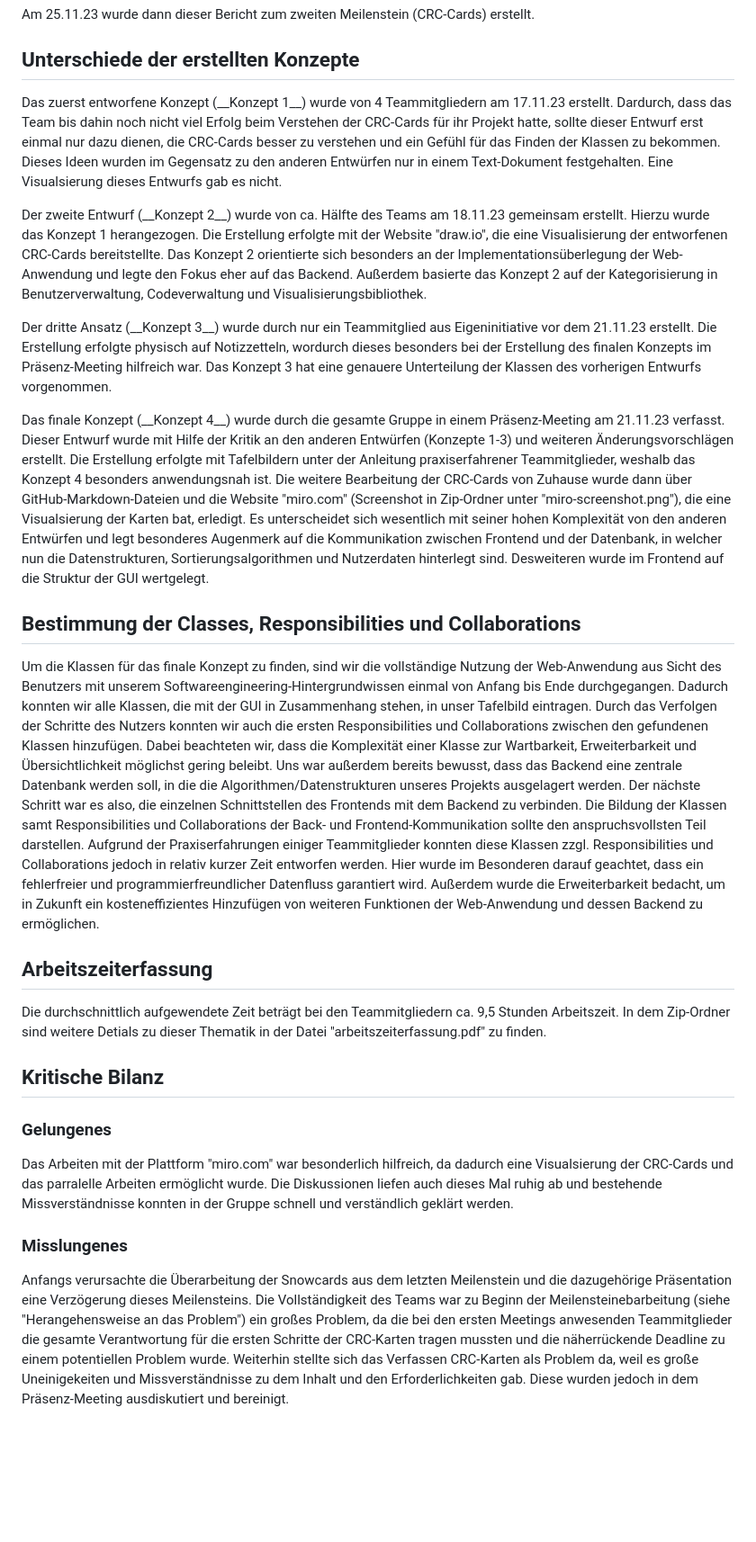
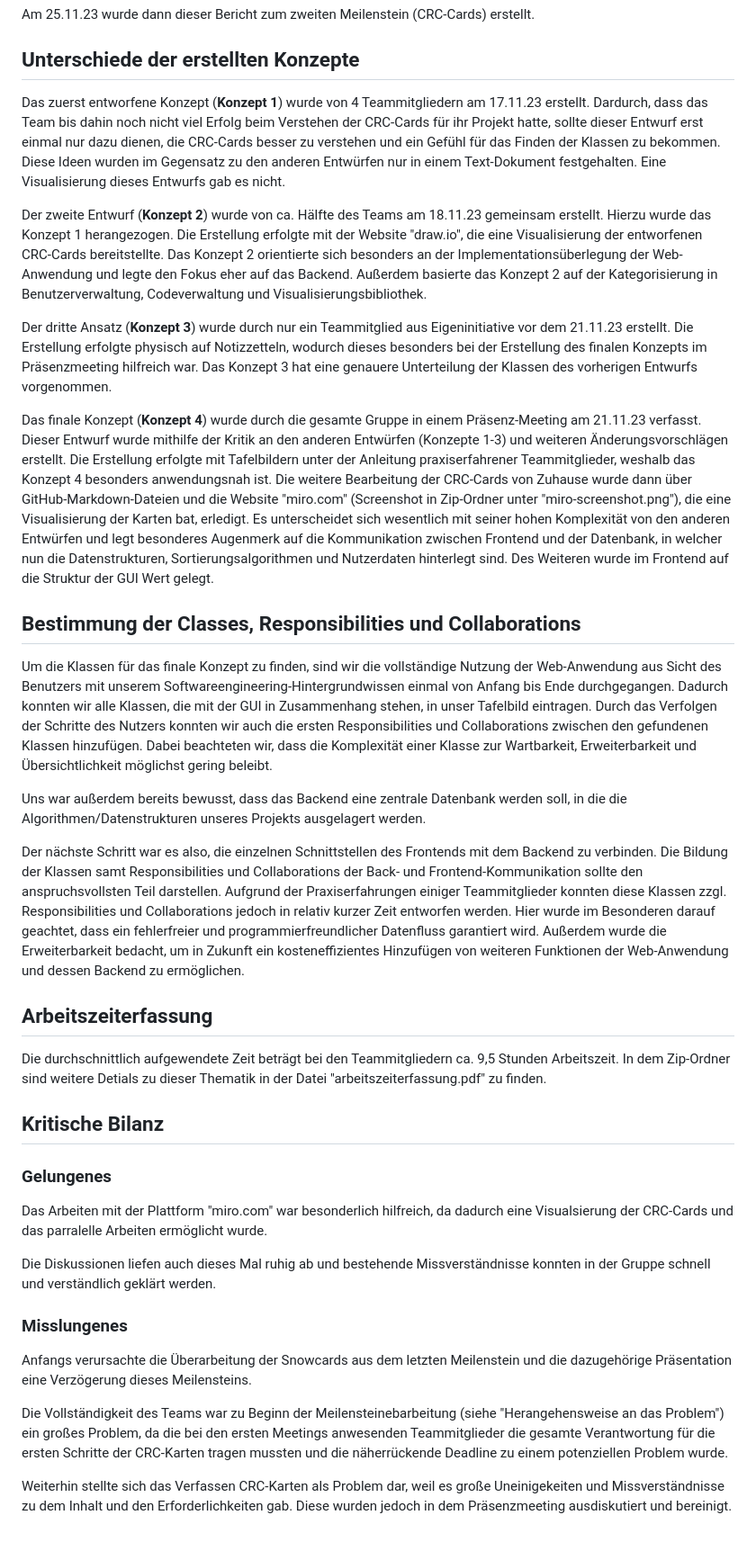
Before and after one commit to schmidti2002/Softwarepraktikum, a Markdown page: Meilensteine/Meilenstein_02/Bericht.md, the part around one of its changes. Shown at 90% size. Drawn GitHub-style; blank space fills up the shorter version.

Commit message:
Format und Rechtschreibfehlerprüfung mit Tool

```diff
--- a/Meilensteine/Meilenstein_02/Bericht.md
+++ b/Meilensteine/Meilenstein_02/Bericht.md
@@ -10,25 +10,26 @@ von der Gruppe 2 (mit ASL)
 <p>Am 25.11.23 wurde dann dieser Bericht zum zweiten Meilenstein (CRC-Cards) erstellt.</p>
 
 ## Unterschiede der erstellten Konzepte
-<p>Das zuerst entworfene Konzept (__Konzept 1__) wurde von 4 Teammitgliedern am 17.11.23 erstellt. Dardurch, dass das Team bis dahin noch nicht viel Erfolg beim Verstehen der CRC-Cards für ihr Projekt hatte, sollte dieser Entwurf erst einmal nur dazu dienen, die CRC-Cards besser zu verstehen und ein Gefühl für das Finden der Klassen zu bekommen. Dieses Ideen wurden im Gegensatz zu den anderen Entwürfen nur in einem Text-Dokument festgehalten. Eine Visualsierung dieses Entwurfs gab es nicht.</p>
-<p>Der zweite Entwurf (__Konzept 2__) wurde von ca. Hälfte des Teams am 18.11.23 gemeinsam erstellt. Hierzu wurde das Konzept 1 herangezogen. Die Erstellung erfolgte mit der Website "draw.io", die eine Visualisierung der entworfenen CRC-Cards bereitstellte. Das Konzept 2 orientierte sich besonders an der Implementationsüberlegung der Web-Anwendung und legte den Fokus eher auf das Backend. Außerdem basierte das Konzept 2 auf der Kategorisierung in Benutzerverwaltung, Codeverwaltung und Visualisierungsbibliothek.</p>
-<p>Der dritte Ansatz (__Konzept 3__) wurde durch nur ein Teammitglied aus Eigeninitiative vor dem 21.11.23 erstellt. Die Erstellung erfolgte physisch auf Notizzetteln, wordurch dieses besonders bei der Erstellung des finalen Konzepts im Präsenz-Meeting hilfreich war. Das Konzept 3 hat eine genauere Unterteilung der Klassen des vorherigen Entwurfs vorgenommen.</p>
-<p>Das finale Konzept (__Konzept 4__) wurde durch die gesamte Gruppe in einem Präsenz-Meeting am 21.11.23 verfasst. Dieser Entwurf wurde mit Hilfe der Kritik an den anderen Entwürfen (Konzepte 1-3) und weiteren Änderungsvorschlägen erstellt. Die Erstellung erfolgte mit Tafelbildern unter der Anleitung praxiserfahrener Teammitglieder, weshalb das Konzept 4 besonders anwendungsnah ist. Die weitere Bearbeitung der CRC-Cards von Zuhause wurde dann über GitHub-Markdown-Dateien und die Website "miro.com" (Screenshot in Zip-Ordner unter "miro-screenshot.png"), die eine Visualsierung der Karten bat, erledigt. Es unterscheidet sich wesentlich mit seiner hohen Komplexität von den anderen Entwürfen und legt besonderes Augenmerk auf die Kommunikation zwischen Frontend und der Datenbank, in welcher nun die Datenstrukturen, Sortierungsalgorithmen und Nutzerdaten hinterlegt sind. Desweiteren wurde im Frontend auf die Struktur der GUI wertgelegt.</p>
+<p>Das zuerst entworfene Konzept (<b>Konzept 1</b>) wurde von 4 Teammitgliedern am 17.11.23 erstellt. Dardurch, dass das Team bis dahin noch nicht viel Erfolg beim Verstehen der CRC-Cards für ihr Projekt hatte, sollte dieser Entwurf erst einmal nur dazu dienen, die CRC-Cards besser zu verstehen und ein Gefühl für das Finden der Klassen zu bekommen. Diese Ideen wurden im Gegensatz zu den anderen Entwürfen nur in einem Text-Dokument festgehalten. Eine Visualisierung dieses Entwurfs gab es nicht.</p>
+<p>Der zweite Entwurf (<b>Konzept 2</b>) wurde von ca. Hälfte des Teams am 18.11.23 gemeinsam erstellt. Hierzu wurde das Konzept 1 herangezogen. Die Erstellung erfolgte mit der Website "draw.io", die eine Visualisierung der entworfenen CRC-Cards bereitstellte. Das Konzept 2 orientierte sich besonders an der Implementationsüberlegung der Web-Anwendung und legte den Fokus eher auf das Backend. Außerdem basierte das Konzept 2 auf der Kategorisierung in Benutzerverwaltung, Codeverwaltung und Visualisierungsbibliothek.</p>
+<p>Der dritte Ansatz (<b>Konzept 3</b>) wurde durch nur ein Teammitglied aus Eigeninitiative vor dem 21.11.23 erstellt. Die Erstellung erfolgte physisch auf Notizzetteln, wodurch dieses besonders bei der Erstellung des finalen Konzepts im Präsenzmeeting hilfreich war. Das Konzept 3 hat eine genauere Unterteilung der Klassen des vorherigen Entwurfs vorgenommen.</p>
+<p>Das finale Konzept (<b>Konzept 4</b>) wurde durch die gesamte Gruppe in einem Präsenz-Meeting am 21.11.23 verfasst. Dieser Entwurf wurde mithilfe der Kritik an den anderen Entwürfen (Konzepte 1-3) und weiteren Änderungsvorschlägen erstellt. Die Erstellung erfolgte mit Tafelbildern unter der Anleitung praxiserfahrener Teammitglieder, weshalb das Konzept 4 besonders anwendungsnah ist. Die weitere Bearbeitung der CRC-Cards von Zuhause wurde dann über GitHub-Markdown-Dateien und die Website "miro.com" (Screenshot in Zip-Ordner unter "miro-screenshot.png"), die eine Visualisierung der Karten bat, erledigt. Es unterscheidet sich wesentlich mit seiner hohen Komplexität von den anderen Entwürfen und legt besonderes Augenmerk auf die Kommunikation zwischen Frontend und der Datenbank, in welcher nun die Datenstrukturen, Sortierungsalgorithmen und Nutzerdaten hinterlegt sind. Des Weiteren wurde im Frontend auf die Struktur der GUI Wert gelegt.</p>
 
 ## Bestimmung der Classes, Responsibilities und Collaborations
-Um die Klassen für das finale Konzept zu finden, sind wir die vollständige Nutzung der Web-Anwendung aus Sicht des Benutzers mit unserem Softwareengineering-Hintergrundwissen einmal von Anfang bis Ende durchgegangen. Dadurch konnten wir alle Klassen, die mit der GUI in Zusammenhang stehen, in unser Tafelbild eintragen. Durch das Verfolgen der Schritte des Nutzers konnten wir auch die ersten Responsibilities und Collaborations zwischen den gefundenen Klassen hinzufügen. Dabei beachteten wir, dass die Komplexität einer Klasse zur Wartbarkeit, Erweiterbarkeit und Übersichtlichkeit möglichst gering beleibt.
-Uns war außerdem bereits bewusst, dass das Backend eine zentrale Datenbank werden soll, in die die Algorithmen/Datenstrukturen unseres Projekts ausgelagert werden.
-Der nächste Schritt war es also, die einzelnen Schnittstellen des Frontends mit dem Backend zu verbinden. Die Bildung der Klassen samt Responsibilities und Collaborations der Back- und Frontend-Kommunikation sollte den anspruchsvollsten Teil darstellen. Aufgrund der Praxiserfahrungen einiger Teammitglieder konnten diese Klassen zzgl. Responsibilities und Collaborations jedoch in relativ kurzer Zeit entworfen werden. Hier wurde im Besonderen darauf geachtet, dass ein fehlerfreier und programmierfreundlicher Datenfluss garantiert wird. Außerdem wurde die Erweiterbarkeit bedacht, um in Zukunft ein kosteneffizientes Hinzufügen von weiteren Funktionen der Web-Anwendung und dessen Backend zu ermöglichen.
+<p>Um die Klassen für das finale Konzept zu finden, sind wir die vollständige Nutzung der Web-Anwendung aus Sicht des Benutzers mit unserem Softwareengineering-Hintergrundwissen einmal von Anfang bis Ende durchgegangen. Dadurch konnten wir alle Klassen, die mit der GUI in Zusammenhang stehen, in unser Tafelbild eintragen. Durch das Verfolgen der Schritte des Nutzers konnten wir auch die ersten Responsibilities und Collaborations zwischen den gefundenen Klassen hinzufügen. Dabei beachteten wir, dass die Komplexität einer Klasse zur Wartbarkeit, Erweiterbarkeit und Übersichtlichkeit möglichst gering beleibt.</p>
+<p>Uns war außerdem bereits bewusst, dass das Backend eine zentrale Datenbank werden soll, in die die Algorithmen/Datenstrukturen unseres Projekts ausgelagert werden.</p>
+<p>Der nächste Schritt war es also, die einzelnen Schnittstellen des Frontends mit dem Backend zu verbinden. Die Bildung der Klassen samt Responsibilities und Collaborations der Back- und Frontend-Kommunikation sollte den anspruchsvollsten Teil darstellen. Aufgrund der Praxiserfahrungen einiger Teammitglieder konnten diese Klassen zzgl. Responsibilities und Collaborations jedoch in relativ kurzer Zeit entworfen werden. Hier wurde im Besonderen darauf geachtet, dass ein fehlerfreier und programmierfreundlicher Datenfluss garantiert wird. Außerdem wurde die Erweiterbarkeit bedacht, um in Zukunft ein kosteneffizientes Hinzufügen von weiteren Funktionen der Web-Anwendung und dessen Backend zu ermöglichen.</p>
 
 ## Arbeitszeiterfassung
 Die durchschnittlich aufgewendete Zeit beträgt bei den Teammitgliedern ca. 9,5 Stunden Arbeitszeit. In dem Zip-Ordner sind weitere Detials zu dieser Thematik in der Datei "arbeitszeiterfassung.pdf" zu finden.
 
 ## Kritische Bilanz
 ### Gelungenes
-Das Arbeiten mit der Plattform "miro.com" war besonderlich hilfreich, da dadurch eine Visualsierung der CRC-Cards und das parralelle Arbeiten ermöglicht wurde.
-Die Diskussionen liefen auch dieses Mal ruhig ab und bestehende Missverständnisse konnten in der Gruppe schnell und verständlich geklärt werden.
+<p>Das Arbeiten mit der Plattform "miro.com" war besonderlich hilfreich, da dadurch eine Visualsierung der CRC-Cards und das parralelle Arbeiten ermöglicht wurde.</p>
+<p>Die Diskussionen liefen auch dieses Mal ruhig ab und bestehende Missverständnisse konnten in der Gruppe schnell und verständlich geklärt werden.</p>
+
 
 ### Misslungenes
-Anfangs verursachte die Überarbeitung der Snowcards aus dem letzten Meilenstein und die dazugehörige Präsentation eine Verzögerung dieses Meilensteins.
-Die Vollständigkeit des Teams war zu Beginn der Meilensteinebarbeitung (siehe "Herangehensweise an das Problem") ein großes Problem, da die bei den ersten Meetings anwesenden Teammitglieder die gesamte Verantwortung für die ersten Schritte der CRC-Karten tragen mussten und die näherrückende Deadline zu einem potentiellen Problem wurde.
-Weiterhin stellte sich das Verfassen CRC-Karten als Problem da, weil es große Uneinigekeiten und Missverständnisse zu dem Inhalt und den Erforderlichkeiten gab. Diese wurden jedoch in dem Präsenz-Meeting ausdiskutiert und bereinigt.
+<p>Anfangs verursachte die Überarbeitung der Snowcards aus dem letzten Meilenstein und die dazugehörige Präsentation eine Verzögerung dieses Meilensteins.</p>
+<p>Die Vollständigkeit des Teams war zu Beginn der Meilensteinebarbeitung (siehe "Herangehensweise an das Problem") ein großes Problem, da die bei den ersten Meetings anwesenden Teammitglieder die gesamte Verantwortung für die ersten Schritte der CRC-Karten tragen mussten und die näherrückende Deadline zu einem potenziellen Problem wurde.</p>
+<p>Weiterhin stellte sich das Verfassen CRC-Karten als Problem dar, weil es große Uneinigekeiten und Missverständnisse zu dem Inhalt und den Erforderlichkeiten gab. Diese wurden jedoch in dem Präsenzmeeting ausdiskutiert und bereinigt.</p>
```
Also changed, not shown: other parts of Meilensteine/Meilenstein_02/Bericht.md (+2 -2 lines).
